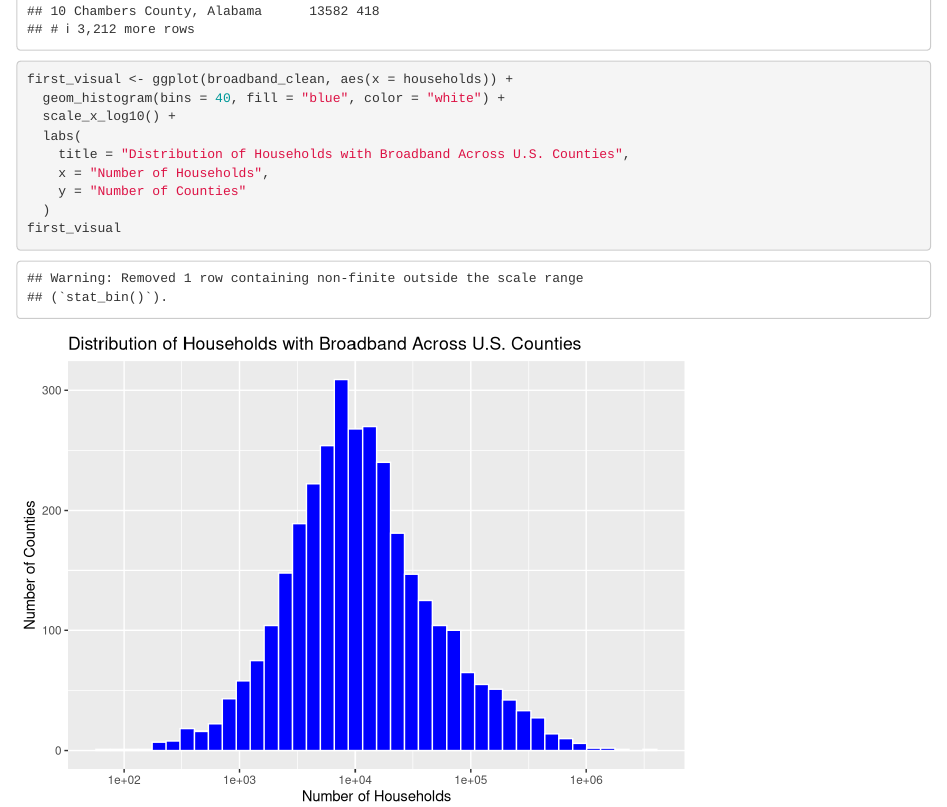
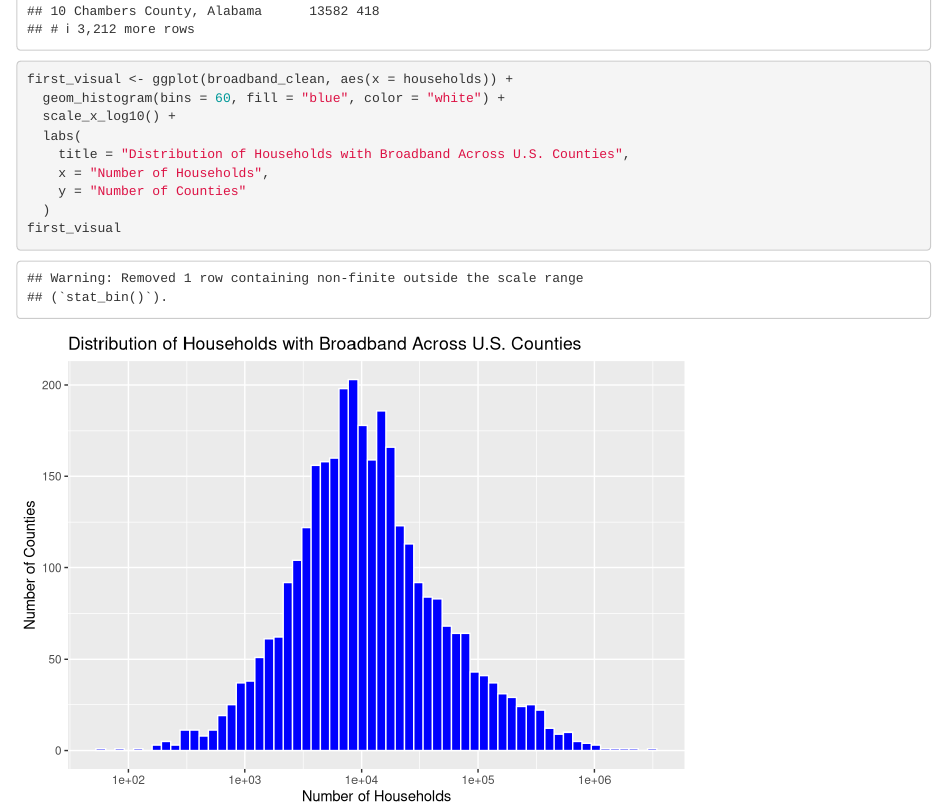
Before and after one commit to calliefadness/ps270-Final-Project-, an R Markdown document (index.Rmd): the page in a window 1100 px wide, from 2480 px down. Rendered offline with R 4.5, knitr and Pandoc, with nearby package versions; drawn as R Markdown's standard HTML page in place of the format the file asks for; some code elsewhere in the file could not run offline.

Commit message:
saved data visual 12:01 pm

````diff
--- a/index.Rmd
+++ b/index.Rmd
@@ -49,7 +49,7 @@ broadband_clean
 
 ```{r}
 first_visual <- ggplot(broadband_clean, aes(x = households)) +
-  geom_histogram(bins = 40, fill = "blue", color = "white") +
+  geom_histogram(bins = 60, fill = "blue", color = "white") +
   scale_x_log10() +
   labs(
     title = "Distribution of Households with Broadband Across U.S. Counties",
````
Also changed, not shown: index.html, 1 other file.
